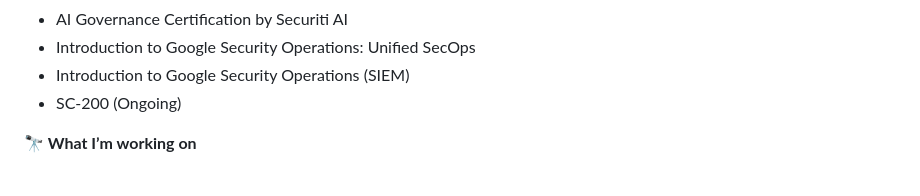
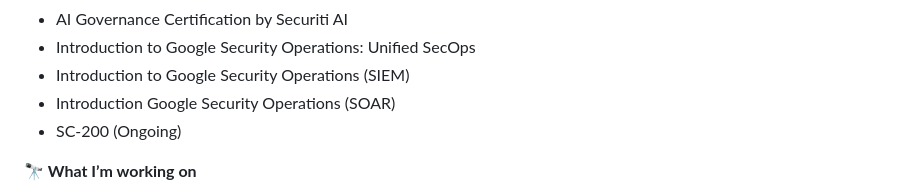
Before and after one commit to ciabeysinghe/ciabeysinghe, a Markdown page: README.md, the part around the change. Rendered like a GitHub page.

Commit message:
Add SOAR course to README

```diff
--- a/README.md
+++ b/README.md
@@ -21,6 +21,7 @@ SOC Operations, Blue Teaming, and Cloud Security. I leverage my background in Bu
 * AI Governance Certification by Securiti AI
 * Introduction to Google Security Operations: Unified SecOps
 * Introduction to Google Security Operations (SIEM)
+* Introduction Google Security Operations (SOAR)
 * SC-200 (Ongoing)
 
 **🔭 What I’m working on**
```
